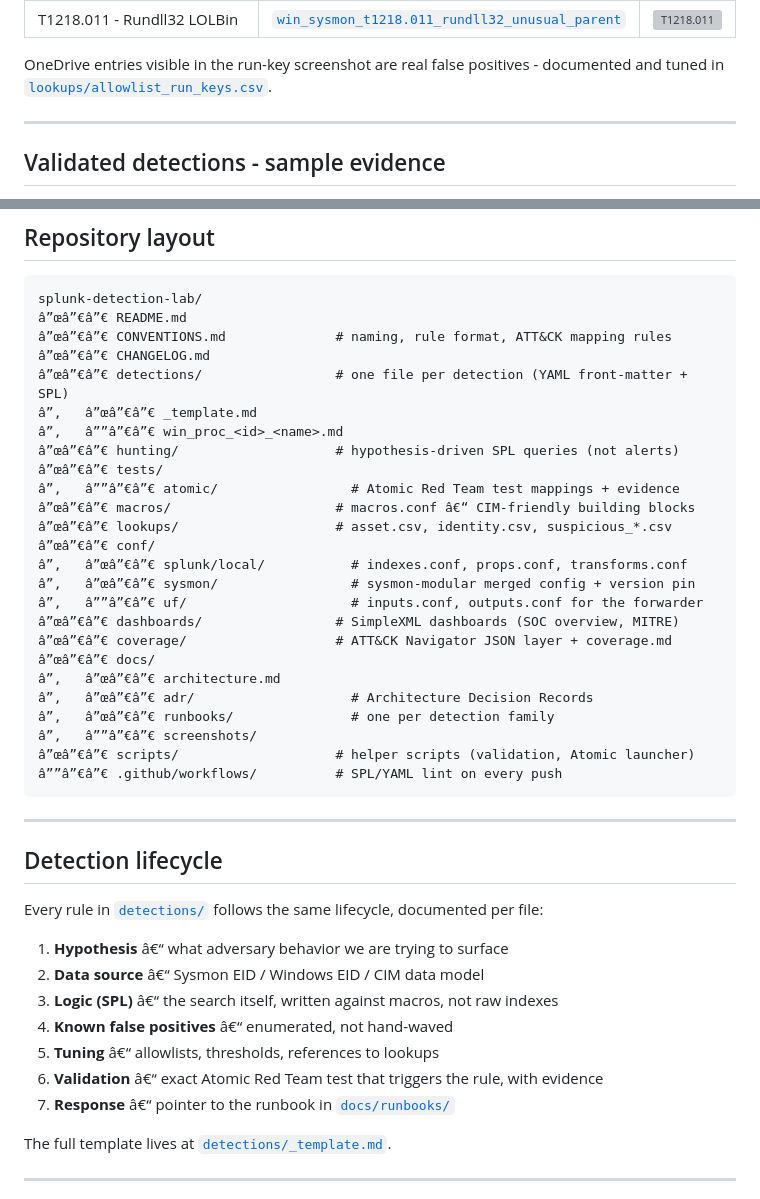
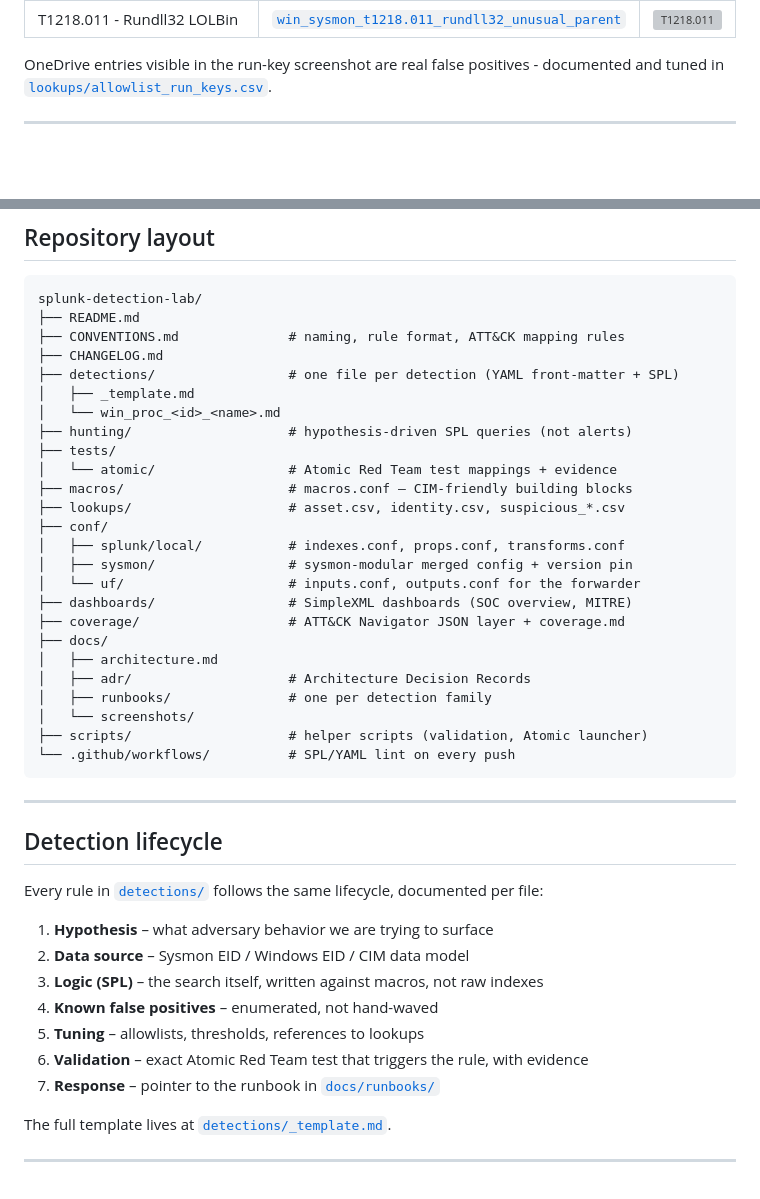
Before and after one commit to LordMonstey/splunk-detection-lab, a Markdown page: README.md, 2 parts joined by grey strips. GitHub-like rendering; blank space fills up the shorter version; grey boxes are pictures that could not be loaded.

Commit message:
fix(readme): restore unicode in architecture diagram, re-add validation banner

````diff
--- a/README.md
+++ b/README.md
@@ -9,5 +9,4 @@
 OneDrive entries visible in the run-key screenshot are real false positives - documented and tuned in [`lookups/allowlist_run_keys.csv`](lookups/allowlist_run_keys.csv).
 
 ---
-## Validated detections - sample evidence
 
@@ -61,30 +51,30 @@ Diagram (mermaid) and detailed component breakdown: [`docs/architecture.md`](doc
 
 ```
 splunk-detection-lab/
-â”œâ”€â”€ README.md
-â”œâ”€â”€ CONVENTIONS.md              # naming, rule format, ATT&CK mapping rules
-â”œâ”€â”€ CHANGELOG.md
-â”œâ”€â”€ detections/                 # one file per detection (YAML front-matter + SPL)
-â”‚   â”œâ”€â”€ _template.md
-â”‚   â””â”€â”€ win_proc_<id>_<name>.md
-â”œâ”€â”€ hunting/                    # hypothesis-driven SPL queries (not alerts)
-â”œâ”€â”€ tests/
-â”‚   â””â”€â”€ atomic/                 # Atomic Red Team test mappings + evidence
-â”œâ”€â”€ macros/                     # macros.conf â€“ CIM-friendly building blocks
-â”œâ”€â”€ lookups/                    # asset.csv, identity.csv, suspicious_*.csv
-â”œâ”€â”€ conf/
-â”‚   â”œâ”€â”€ splunk/local/           # indexes.conf, props.conf, transforms.conf
-â”‚   â”œâ”€â”€ sysmon/                 # sysmon-modular merged config + version pin
-â”‚   â””â”€â”€ uf/                     # inputs.conf, outputs.conf for the forwarder
-â”œâ”€â”€ dashboards/                 # SimpleXML dashboards (SOC overview, MITRE)
-â”œâ”€â”€ coverage/                   # ATT&CK Navigator JSON layer + coverage.md
-â”œâ”€â”€ docs/
-â”‚   â”œâ”€â”€ architecture.md
-â”‚   â”œâ”€â”€ adr/                    # Architecture Decision Records
-â”‚   â”œâ”€â”€ runbooks/               # one per detection family
-â”‚   â””â”€â”€ screenshots/
-â”œâ”€â”€ scripts/                    # helper scripts (validation, Atomic launcher)
-â””â”€â”€ .github/workflows/          # SPL/YAML lint on every push
+├── README.md
+├── CONVENTIONS.md              # naming, rule format, ATT&CK mapping rules
+├── CHANGELOG.md
+├── detections/                 # one file per detection (YAML front-matter + SPL)
+│   ├── _template.md
+│   └── win_proc_<id>_<name>.md
+├── hunting/                    # hypothesis-driven SPL queries (not alerts)
+├── tests/
+│   └── atomic/                 # Atomic Red Team test mappings + evidence
+├── macros/                     # macros.conf – CIM-friendly building blocks
+├── lookups/                    # asset.csv, identity.csv, suspicious_*.csv
+├── conf/
+│   ├── splunk/local/           # indexes.conf, props.conf, transforms.conf
+│   ├── sysmon/                 # sysmon-modular merged config + version pin
+│   └── uf/                     # inputs.conf, outputs.conf for the forwarder
+├── dashboards/                 # SimpleXML dashboards (SOC overview, MITRE)
+├── coverage/                   # ATT&CK Navigator JSON layer + coverage.md
+├── docs/
+│   ├── architecture.md
+│   ├── adr/                    # Architecture Decision Records
+│   ├── runbooks/               # one per detection family
+│   └── screenshots/
+├── scripts/                    # helper scripts (validation, Atomic launcher)
+└── .github/workflows/          # SPL/YAML lint on every push
 ```
 
 ---
@@ -93,13 +83,13 @@ splunk-detection-lab/
 
 Every rule in [`detections/`](detections/) follows the same lifecycle, documented per file:
 
-1. **Hypothesis** â€“ what adversary behavior we are trying to surface
-2. **Data source** â€“ Sysmon EID / Windows EID / CIM data model
-3. **Logic (SPL)** â€“ the search itself, written against macros, not raw indexes
-4. **Known false positives** â€“ enumerated, not hand-waved
-5. **Tuning** â€“ allowlists, thresholds, references to lookups
-6. **Validation** â€“ exact Atomic Red Team test that triggers the rule, with evidence
-7. **Response** â€“ pointer to the runbook in [`docs/runbooks/`](docs/runbooks/)
+1. **Hypothesis** – what adversary behavior we are trying to surface
+2. **Data source** – Sysmon EID / Windows EID / CIM data model
+3. **Logic (SPL)** – the search itself, written against macros, not raw indexes
+4. **Known false positives** – enumerated, not hand-waved
+5. **Tuning** – allowlists, thresholds, references to lookups
+6. **Validation** – exact Atomic Red Team test that triggers the rule, with evidence
+7. **Response** – pointer to the runbook in [`docs/runbooks/`](docs/runbooks/)
 
 The full template lives at [`detections/_template.md`](detections/_template.md).
 
````
Also changed, not shown: other parts of README.md (+9 -18 lines).
